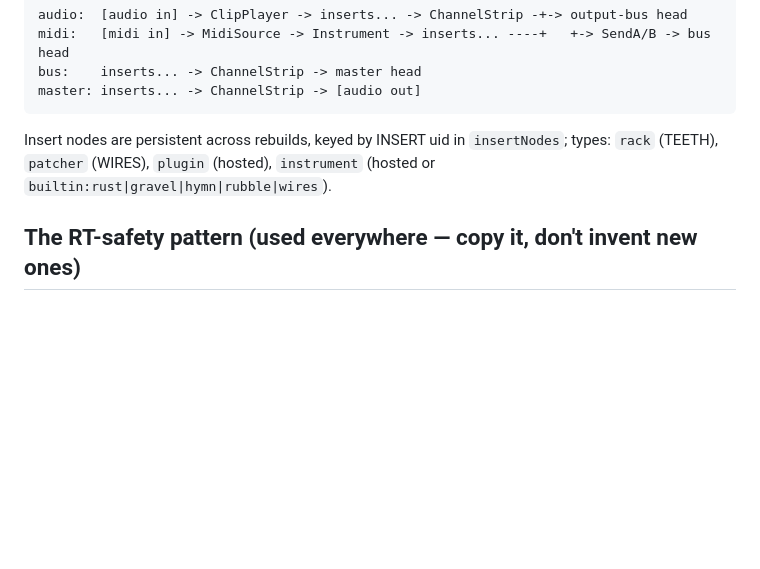
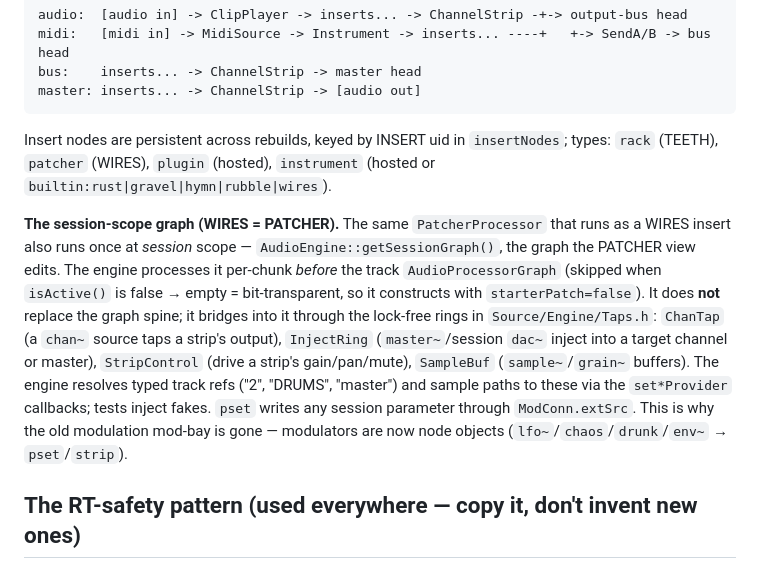
Before and after one commit to willbearfruits/hikim, a Markdown page: CLAUDE.md, the part around one of its changes. Drawn GitHub-style; blank space fills up the shorter version.

```diff
--- a/CLAUDE.md
+++ b/CLAUDE.md
@@ -68,6 +68,20 @@ Insert nodes are persistent across rebuilds, keyed by INSERT uid in `insertNodes
 types: `rack` (TEETH), `patcher` (WIRES), `plugin` (hosted), `instrument`
 (hosted or `builtin:rust|gravel|hymn|rubble|wires`).
 
+**The session-scope graph (WIRES = PATCHER).** The same `PatcherProcessor` that runs as
+a WIRES insert also runs once at *session* scope — `AudioEngine::getSessionGraph()`, the
+graph the PATCHER view edits. The engine processes it per-chunk *before* the track
+`AudioProcessorGraph` (skipped when `isActive()` is false → empty = bit-transparent, so
+it constructs with `starterPatch=false`). It does **not** replace the graph spine; it
+bridges into it through the lock-free rings in `Source/Engine/Taps.h`: `ChanTap` (a
+`chan~` source taps a strip's output), `InjectRing` (`master~`/session `dac~` inject into
+a target channel or master), `StripControl` (drive a strip's gain/pan/mute), `SampleBuf`
+(`sample~`/`grain~` buffers). The engine resolves typed track refs ("2", "DRUMS",
+"master") and sample paths to these via the `set*Provider` callbacks; tests inject fakes.
+`pset` writes any session parameter through `ModConn.extSrc`. This is why the old
+modulation mod-bay is gone — modulators are now node objects (`lfo~`/`chaos`/`drunk`/`env~`
+→ `pset`/`strip`).
+
 ## The RT-safety pattern (used everywhere — copy it, don't invent new ones)
 
 Message thread builds an immutable snapshot (`AudioPlaylist`, `MidiPlaylist`, `TempoMap`,
```
Also changed, not shown: other parts of CLAUDE.md (+41 -7 lines).
